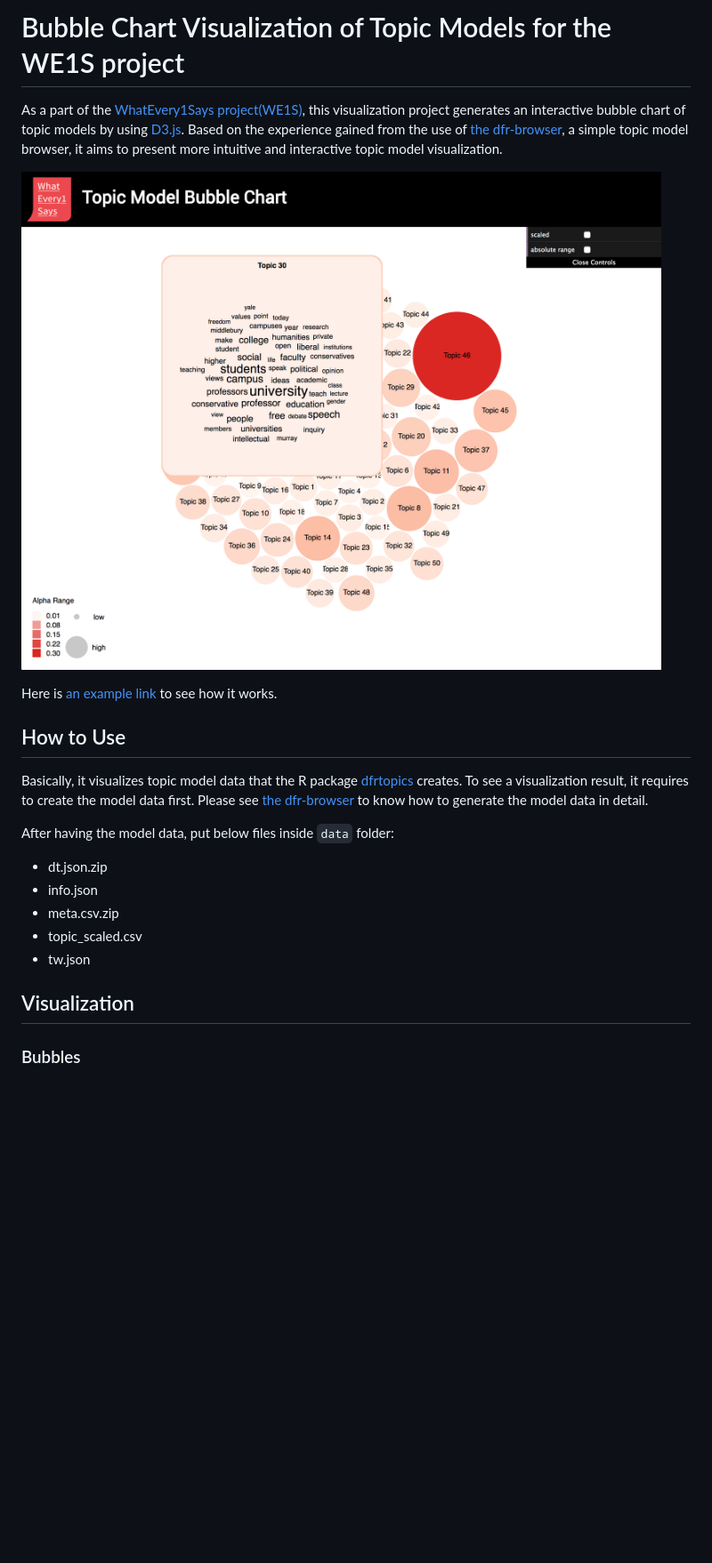
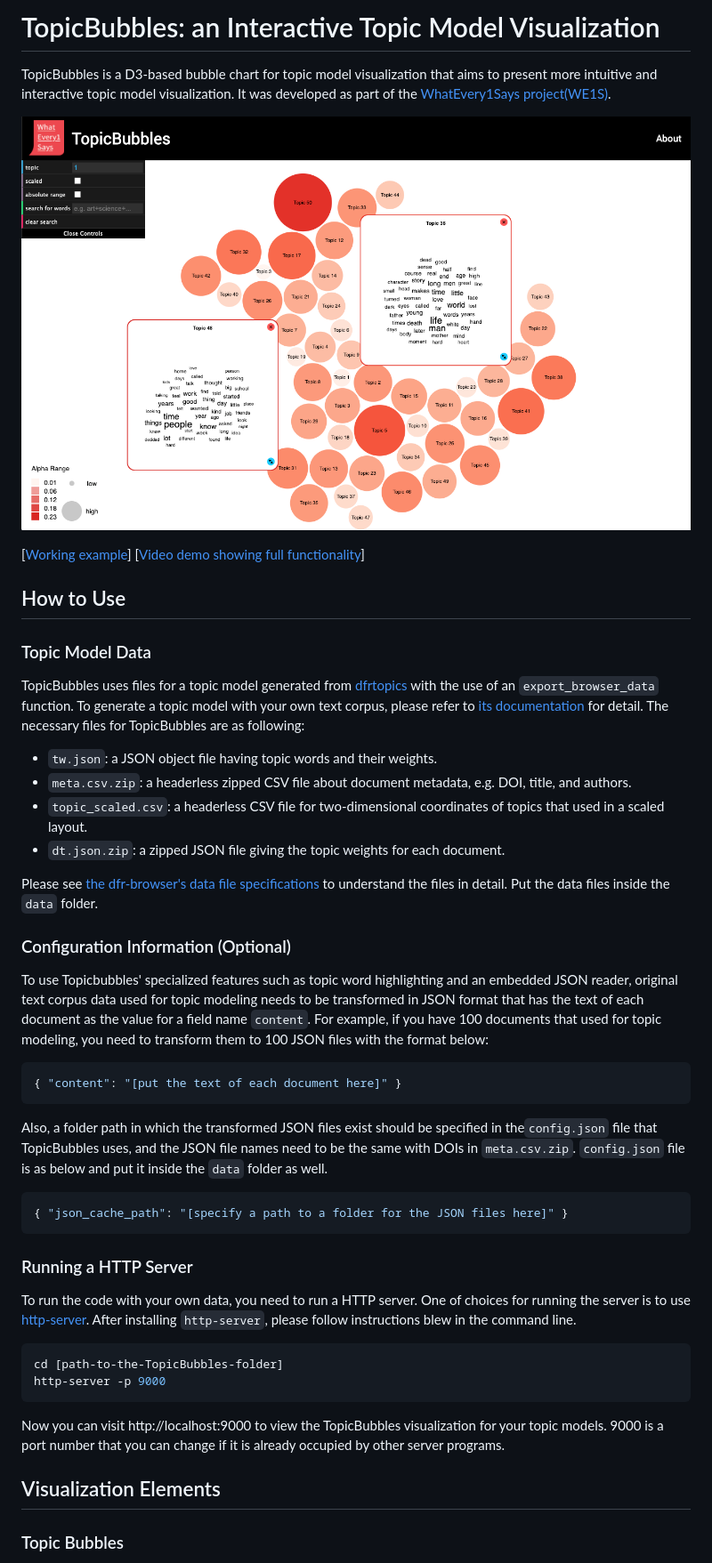
Before and after one commit to sihwapark/topic-bubbles, a Markdown page: README.md, the part around the change printed below. Shown: that part at 89% size. GitHub-like rendering; pictures changed too: img/screenshot.png; blank space fills up the shorter version.

Commit message:
updated README.md; cleaned out code

````diff
--- a/README.md
+++ b/README.md
@@ -1,27 +1,54 @@
-# Bubble Chart Visualization of Topic Models for the WE1S project
+# TopicBubbles: an Interactive Topic Model Visualization
 
-As a part of the [WhatEvery1Says project(WE1S)](https://we1s.ucsb.edu), this visualization project generates an interactive bubble chart of topic models by using [D3.js](https://d3js.org/). Based on the experience gained from the use of  [the dfr-browser](https://agoldst.github.io/dfr-browser/), a simple topic model browser, it aims to present more intuitive and interactive topic model visualization.
+TopicBubbles is a D3-based bubble chart for topic model visualization that aims to present more intuitive and interactive topic model visualization. It was developed as part of the [WhatEvery1Says project(WE1S)](https://we1s.ucsb.edu).
 
 ![alt text](img/screenshot.png "Logo Title Text 1")
 
+[[Working example](https://sihwapark.github.io/topic-bubbles/)] [[Video demo showing full functionality](https://vimeo.com/437987253)]
 
-Here is [an example link](https://sihwapark.github.io/topic-bubbles/) to see how it works.
+
 
 ## How to Use
 
-Basically, it visualizes topic model data that the R package [dfrtopics](https://github.com/agoldst/dfrtopics) creates. To see a visualization result, it requires to create the model data first. Please see [the dfr-browser](https://agoldst.github.io/dfr-browser/) to know how to generate the model data in detail.
+### Topic Model Data
 
-After having the model data, put below files inside `data` folder:
+TopicBubbles uses files for a topic model generated from [dfrtopics](https://github.com/agoldst/dfrtopics) with the use of an `export_browser_data` function. To generate a topic model with your own text corpus, please refer to [its documentation](https://agoldst.github.io/dfrtopics/introduction.html) for detail. The necessary files for TopicBubbles are as following:
 
-- dt.json.zip
-- info.json
-- meta.csv.zip
-- topic_scaled.csv
-- tw.json
+* `tw.json`: a JSON object file having topic words and their weights.
+* `meta.csv.zip`: a headerless zipped CSV file about document metadata, e.g. DOI, title, and authors.
+* `topic_scaled.csv`: a headerless CSV file for two-dimensional coordinates of topics that used in a scaled layout.
+* `dt.json.zip`: a zipped JSON file giving the topic weights for each document.
+
+Please see [the dfr-browser's data file specifications](https://github.com/agoldst/dfr-browser#browser-data-file-specifications) to understand the files in detail. Put the data files inside the `data` folder.
+
+### Configuration Information (Optional)
+
+To use Topicbubbles' specialized features such as topic word highlighting and an embedded JSON reader, original text corpus data used for topic modeling needs to be transformed in JSON format that has the text of each document as the value for a field name `content`. For example, if you have 100 documents that used for topic modeling, you need to transform them to 100 JSON files with the format below:
+
+``` json
+{ "content": "[put the text of each document here]" }
+```
+
+Also, a folder path in which the transformed JSON files exist should be specified in the`config.json` file that TopicBubbles uses, and the JSON file names need to be the same with DOIs in `meta.csv.zip`. `config.json` file is as below and put it inside the `data` folder as well.
+
+```json
+{ "json_cache_path": "[specify a path to a folder for the JSON files here]" }
+```
+
+### Running a HTTP Server
+
+To run the code with your own data, you need to run a HTTP server. One of choices for running the server is to use [http-server](https://www.npmjs.com/package/http-server). After installing `http-server`, please follow instructions blew in the command line.
+
+```shell
+cd [path-to-the-TopicBubbles-folder]
+http-server -p 9000
+```
+
+Now you can visit http://localhost:9000 to view the TopicBubbles visualization for your topic models. 9000 is a port number that you can change if it is already occupied by other server programs.
 
 
 
-## Visualization
+## Visualization Elements
 
-### Bubbles
+### Topic Bubbles
 
````
Also changed, not shown: other parts of README.md (+24 -27 lines), 1 other file.
